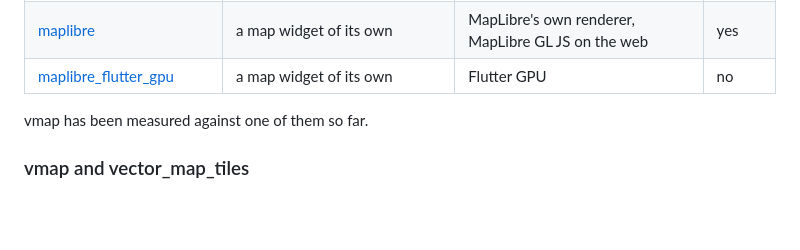
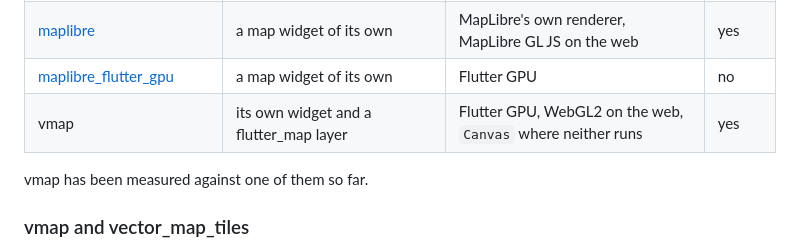
Before and after one commit to ArinFaraj/vmap, a Markdown page: README.md, the part around the change. Rendered like a GitHub page; blank space fills up the shorter version.

Commit message:
docs: maplibre_flutter_gpu 0.2.0 and vmap's renderers today

```diff
--- a/README.md
+++ b/README.md
@@ -459,6 +459,7 @@ in October 2026:
 | [maplibre_gl](https://pub.dev/packages/maplibre_gl) | a map widget of its own | MapLibre's own renderer, MapLibre GL JS on the web | yes |
 | [maplibre](https://pub.dev/packages/maplibre) | a map widget of its own | MapLibre's own renderer, MapLibre GL JS on the web | yes |
 | [maplibre_flutter_gpu](https://pub.dev/packages/maplibre_flutter_gpu) | a map widget of its own | Flutter GPU | no |
+| vmap | its own widget and a flutter_map layer | Flutter GPU, WebGL2 on the web, `Canvas` where neither runs | yes |
 
 vmap has been measured against one of them so far.
 
```
Also changed, not shown: 1 other file.
